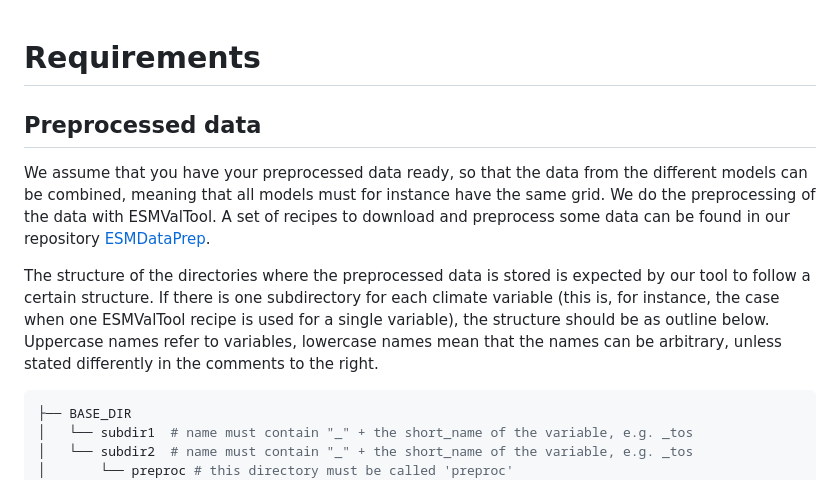
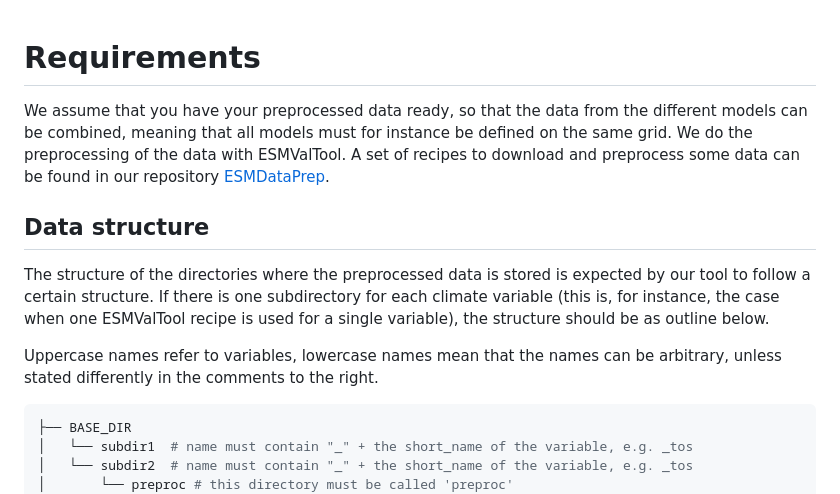
Before and after one commit to awi-esc/ModelWeights.jl, a Markdown page: docs/src/requirements.md, the part around one of its changes. Drawn GitHub-style.

Commit message:
udpated documentation

````diff
--- a/docs/src/requirements.md
+++ b/docs/src/requirements.md
@@ -1,18 +1,10 @@
 # Requirements
+We assume that you have your preprocessed data ready, so that the data from the different models can be combined, meaning that all models must for instance be defined on the same grid. We do the preprocessing of the data with ESMValTool. A set of recipes to download and preprocess some data can be found in our repository [ESMDataPrep](https://github.com/awi-esc/ESMDataPrep).
 
-## Preprocessed data
-We assume that you have your preprocessed data ready, so that the data from
-the different models can be combined, meaning that all models must for instance
-have the same grid.
-We do the preprocessing of the data with ESMValTool. A set of recipes to
-download and preprocess some data can be found in our repository [ESMDataPrep](https://github.com/awi-esc/ESMDataPrep).
+## Data structure
+The structure of the directories where the preprocessed data is stored is expected by our tool to follow a certain structure. If there is one subdirectory for each climate variable (this is, for instance, the case when one ESMValTool recipe is used for a single variable), the structure should be as outline below.
 
-The structure of the directories where the preprocessed data is stored is
-expected by our tool to follow a certain structure. If there is one subdirectory
-for each climate variable (this is, for instance, the case when one ESMValTool
-recipe is used for a single variable), the structure should be as outline below.
-Uppercase names refer to variables, lowercase names mean that the names can be
-arbitrary, unless stated differently in the comments to the right.
+Uppercase names refer to variables, lowercase names mean that the names can be arbitrary, unless stated differently in the comments to the right.
 
 ```bash
 ├── BASE_DIR
````
Also changed, not shown: other parts of docs/src/requirements.md (+3 -11 lines).
